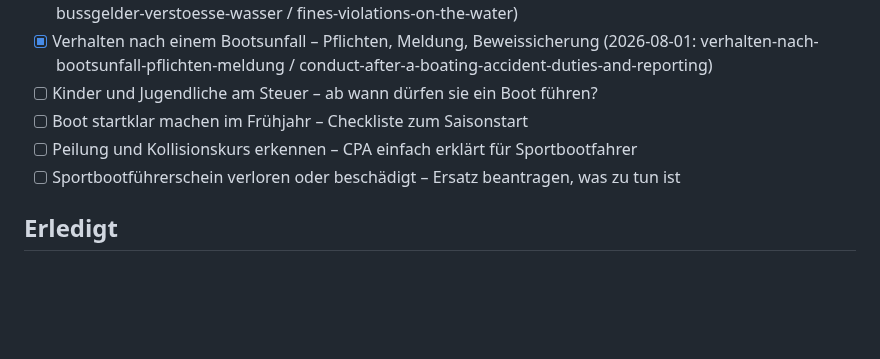
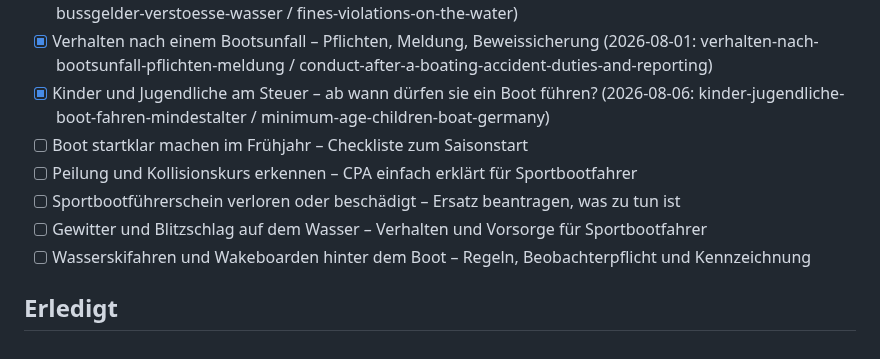
Before and after one commit to mgehler-tech/boatpass-website, a Markdown page: docs/blog-automation/topic-backlog.md, the part around the change. GitHub-like rendering; blank space fills up the shorter version.

Commit message:
feat(blog): Kinder und Jugendliche am Steuer - ab wann duerfen sie ein Boot fuehren?
Neuer DE+EN Blogpost-Pair zum Mindestalter fuer Kinder/Jugendliche auf
verschiedenen Bootstypen (muskelbetrieben, fuehrerscheinfrei bis 15 PS,
SBF, Jetski, Vereins-Jugendsegelscheine). Fixt nach QA-Review die
Registrierungsalter-Angabe (13J9M fuer SBF Binnen unter Segel statt
pauschal 15J9M) und kuerzt die Meta-Descriptions auf Zielspanne.
Backlog-Thema abgehakt, zwei neue Themen ergaenzt.

Co-Authored-By: Claude Sonnet 5 <noreply@anthropic.com>
Claude-Session: https://claude.ai/code/session_01JrTwfWBjkchnfruJmVxA1z

```diff
--- a/docs/blog-automation/topic-backlog.md
+++ b/docs/blog-automation/topic-backlog.md
@@ -37,9 +37,11 @@ Slugs). Bei < 4 offenen Themen neue unten ergänzen. Keine Dopplung mit Bestand.
 - [x] Seewetterbericht und Wetterwarnungen richtig nutzen – Wetterdienste für Skipper (2026-07-29: seewetterbericht-wetterwarnungen-wetterdienste-skipper / marine-weather-report-warnings-weather-services-for-skippers)
 - [x] Bußgelder und Verstöße auf dem Wasser – die teuersten Fehler mit Konsequenzen (2026-07-31: bussgelder-verstoesse-wasser / fines-violations-on-the-water)
 - [x] Verhalten nach einem Bootsunfall – Pflichten, Meldung, Beweissicherung (2026-08-01: verhalten-nach-bootsunfall-pflichten-meldung / conduct-after-a-boating-accident-duties-and-reporting)
-- [ ] Kinder und Jugendliche am Steuer – ab wann dürfen sie ein Boot führen?
+- [x] Kinder und Jugendliche am Steuer – ab wann dürfen sie ein Boot führen? (2026-08-06: kinder-jugendliche-boot-fahren-mindestalter / minimum-age-children-boat-germany)
 - [ ] Boot startklar machen im Frühjahr – Checkliste zum Saisonstart
 - [ ] Peilung und Kollisionskurs erkennen – CPA einfach erklärt für Sportbootfahrer
 - [ ] Sportbootführerschein verloren oder beschädigt – Ersatz beantragen, was zu tun ist
+- [ ] Gewitter und Blitzschlag auf dem Wasser – Verhalten und Vorsorge für Sportbootfahrer
+- [ ] Wasserskifahren und Wakeboarden hinter dem Boot – Regeln, Beobachterpflicht und Kennzeichnung
 
 ## Erledigt
```
Also changed, not shown: 2 other files.
